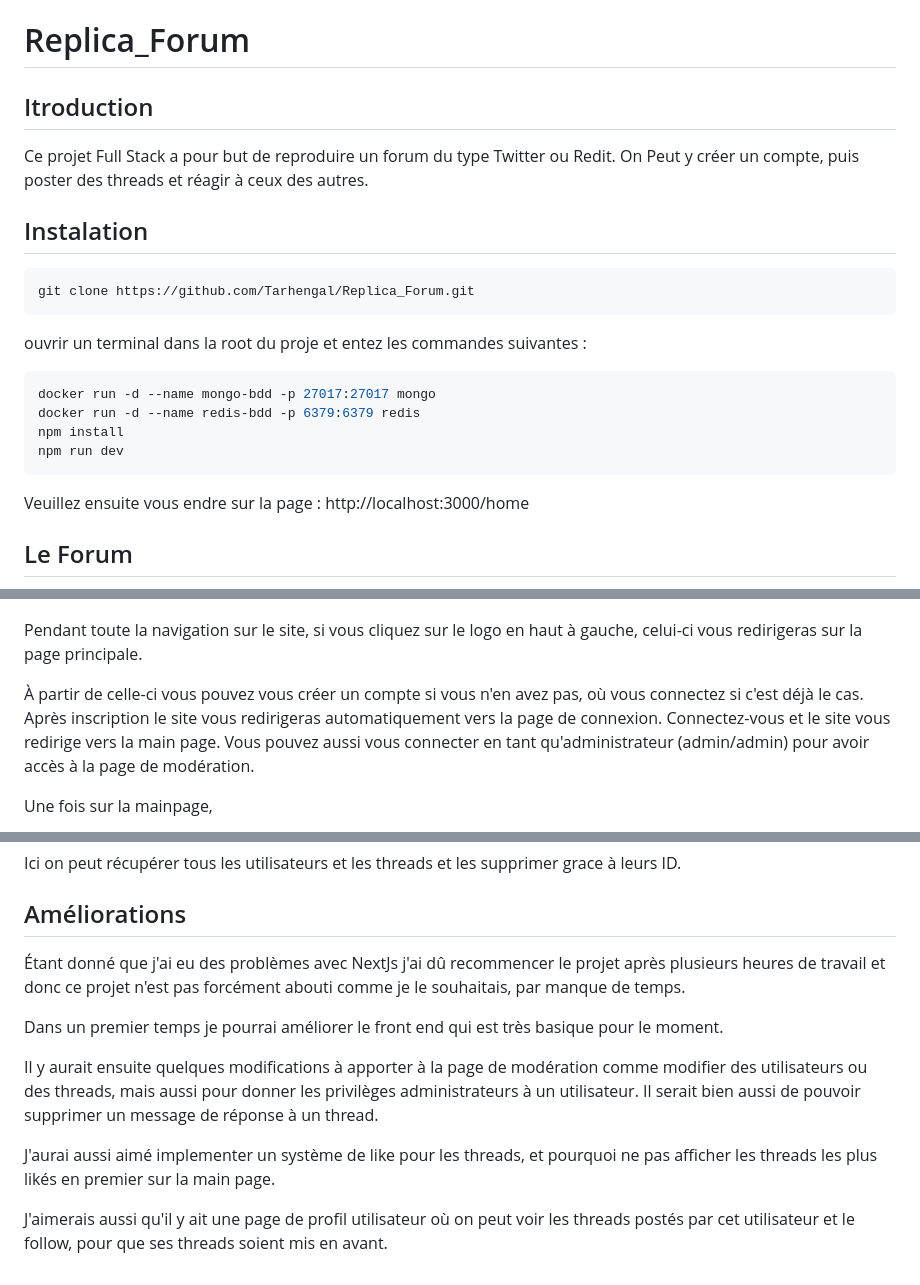
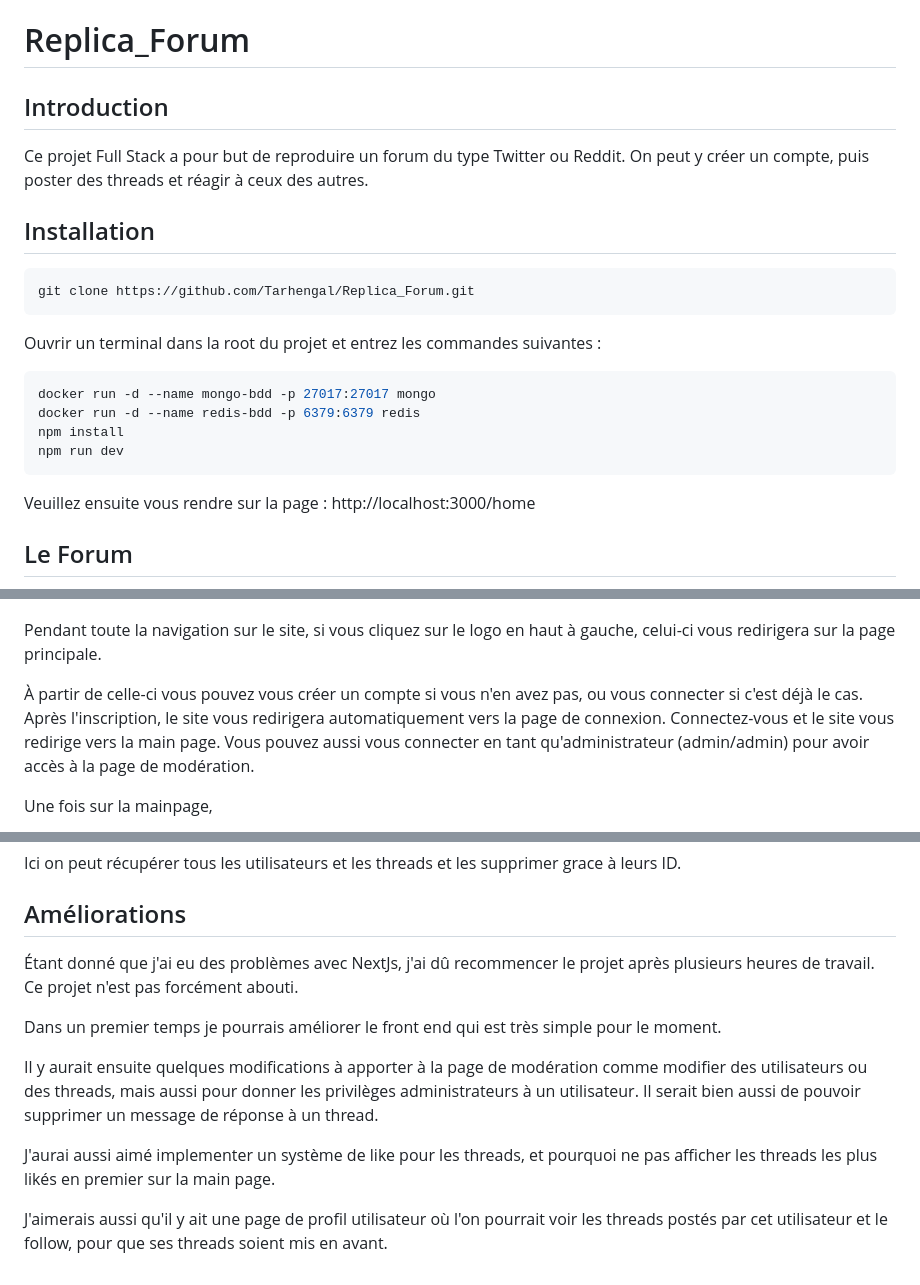
Before and after one commit to Tarhengal/Replica_Forum, a Markdown page: README.md, 3 parts joined by grey strips. Rendered like a GitHub page.

````diff
--- a/README.md
+++ b/README.md
@@ -1,17 +1,17 @@
 # Replica_Forum
 
-## Itroduction
+## Introduction
 
-Ce projet Full Stack a pour but de reproduire un forum du type Twitter ou Redit.
-On Peut y créer un compte, puis poster des threads et réagir à ceux des autres.
+Ce projet Full Stack a pour but de reproduire un forum du type Twitter ou Reddit.
+On peut y créer un compte, puis poster des threads et réagir à ceux des autres.
 
-## Instalation
+## Installation
 
 ```bash
 git clone https://github.com/Tarhengal/Replica_Forum.git
 ```
 
-ouvrir un terminal dans la root du proje et entez les commandes suivantes :
+Ouvrir un terminal dans la root du projet et entrez les commandes suivantes :
 
 ```bash
 docker run -d --name mongo-bdd -p 27017:27017 mongo
@@ -19,16 +19,16 @@ docker run -d --name redis-bdd -p 6379:6379 redis
 npm install
 npm run dev
 ```
-Veuillez ensuite vous endre sur la page : http://localhost:3000/home
+Veuillez ensuite vous rendre sur la page : http://localhost:3000/home
 
 ## Le Forum
 
 ![](public/images/homepage.png)
 
-Pendant toute la navigation sur le site, si vous cliquez sur le logo en haut à gauche, celui-ci vous redirigeras sur la page principale.
+Pendant toute la navigation sur le site, si vous cliquez sur le logo en haut à gauche, celui-ci vous redirigera sur la page principale.
 
-À partir de celle-ci vous pouvez vous créer un compte si vous n'en avez pas, où vous connectez si c'est déjà le cas.
-Après inscription le site vous redirigeras automatiquement vers la page de connexion.
+À partir de celle-ci vous pouvez vous créer un compte si vous n'en avez pas, ou vous connecter si c'est déjà le cas.
+Après l'inscription, le site vous redirigera automatiquement vers la page de connexion.
 Connectez-vous et le site vous redirige vers la main page.
 Vous pouvez aussi vous connecter en tant qu'administrateur (admin/admin) pour avoir accès à la page de modération.
 
@@ -58,12 +58,12 @@ Ici on peut récupérer tous les utilisateurs et les threads et les supprimer gr
 
 ## Améliorations
 
-Étant donné que j'ai eu des problèmes avec NextJs j'ai dû recommencer le projet après plusieurs heures de travail et donc ce projet n'est pas forcément abouti comme je le souhaitais, par manque de temps.
+Étant donné que j'ai eu des problèmes avec NextJs, j'ai dû recommencer le projet après plusieurs heures de travail. Ce projet n'est pas forcément abouti.
 
-Dans un premier temps je pourrai améliorer le front end qui est très basique pour le moment.
+Dans un premier temps je pourrais améliorer le front end qui est très simple pour le moment.
 
 Il y aurait ensuite quelques modifications à apporter à la page de modération comme modifier des utilisateurs ou des threads, mais aussi pour donner les privilèges administrateurs à un utilisateur. Il serait bien aussi de pouvoir supprimer un message de réponse à un thread.
 
 J'aurai aussi aimé implementer un système de like pour les threads, et pourquoi ne pas afficher les threads les plus likés en premier sur la main page.
 
-J'aimerais aussi qu'il y ait une page de profil utilisateur où on peut voir les threads postés par cet utilisateur et le follow, pour que ses threads soient mis en avant.
+J'aimerais aussi qu'il y ait une page de profil utilisateur où l'on pourrait voir les threads postés par cet utilisateur et le follow, pour que ses threads soient mis en avant.
````
Also changed, not shown: other parts of README.md (+1 -1 lines).
